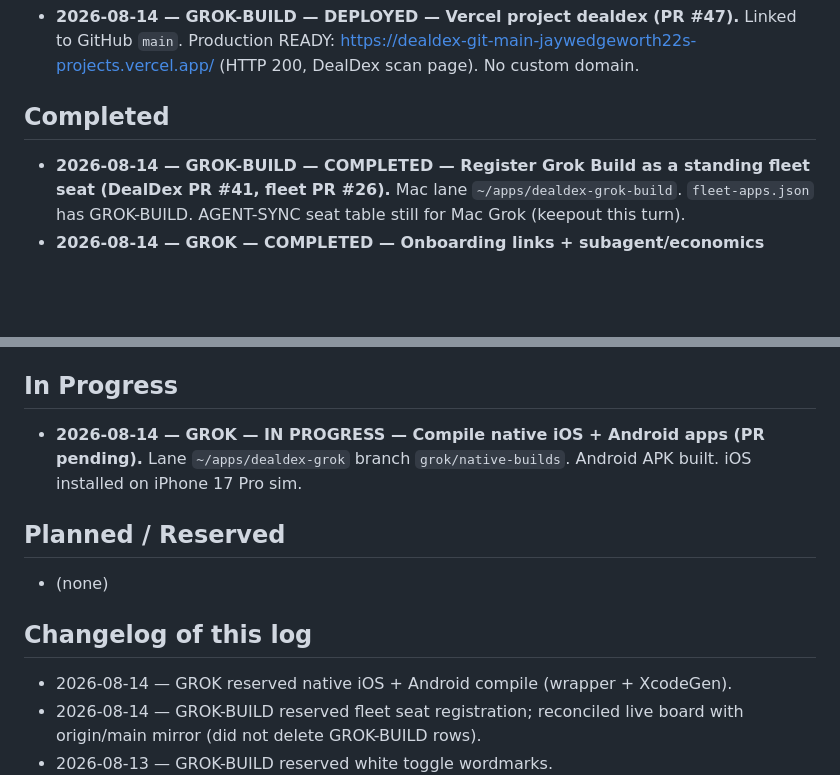
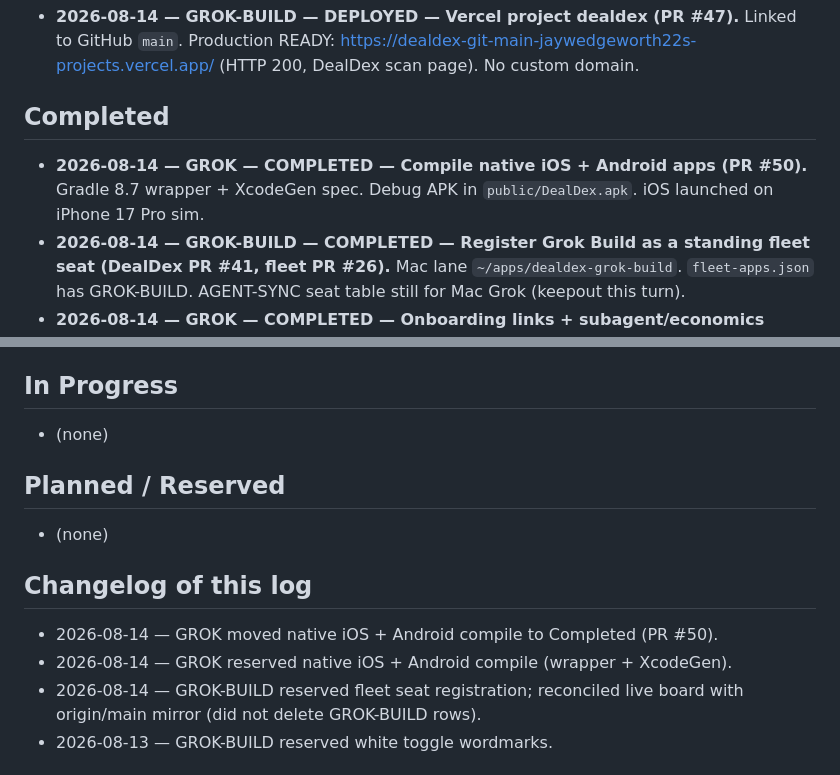
Before and after one commit to jaywedgeworth22/DealDex, a Markdown page: docs/EFFORT-LOG.md, 2 parts joined by grey strips. GitHub-like rendering; blank space fills up the shorter version.

Commit message:
Mark native iOS + Android compile Completed on the effort board.
PR #50 merged.  Updates docs/EFFORT-LOG.md to match the live board.

```diff
--- a/docs/EFFORT-LOG.md
+++ b/docs/EFFORT-LOG.md
@@ -6,6 +6,7 @@ Protocol: /Users/jay/apps/EFFORT-LOG-PROTOCOL.md (canonical). Live board: this f
 - **2026-08-14 — GROK-BUILD — DEPLOYED — Vercel project dealdex (PR #47).** Linked to GitHub `main`.  Production READY: https://dealdex-git-main-jaywedgeworth22s-projects.vercel.app/ (HTTP 200, DealDex scan page).  No custom domain.
 
 ## Completed
+- **2026-08-14 — GROK — COMPLETED — Compile native iOS + Android apps (PR #50).** Gradle 8.7 wrapper + XcodeGen spec.  Debug APK in `public/DealDex.apk`.  iOS launched on iPhone 17 Pro sim.
 - **2026-08-14 — GROK-BUILD — COMPLETED — Register Grok Build as a standing fleet seat (DealDex PR #41, fleet PR #26).** Mac lane `~/apps/dealdex-grok-build`.  `fleet-apps.json` has GROK-BUILD.  AGENT-SYNC seat table still for Mac Grok (keepout this turn).
 - **2026-08-14 — GROK — COMPLETED — Onboarding links + subagent/economics wording (PR #40).** AGENTS.md start-here table + stronger Delegation stanza.  Docs only.
 - **2026-08-13 — GROK-BUILD — COMPLETED — White toggle wordmarks (PR #37).** Scan/alert source chips use solid white eBay/Mercari letters.  Listing-row marks stay full color.
@@ -19,12 +20,13 @@ Protocol: /Users/jay/apps/EFFORT-LOG-PROTOCOL.md (canonical). Live board: this f
 - **2026-08-13 — GROK — COMPLETED — Fleet onboard merged (PR #1).** `~/Code/DealDex` is `jaywedgeworth22/DealDex`.  AGENTS.md, effort board, Slack `repo: DealDex` / `DD`.
 
 ## In Progress
-- **2026-08-14 — GROK — IN PROGRESS — Compile native iOS + Android apps (PR pending).** Lane `~/apps/dealdex-grok` branch `grok/native-builds`.  Android APK built.  iOS installed on iPhone 17 Pro sim.
+- (none)
 
 ## Planned / Reserved
 - (none)
 
 ## Changelog of this log
+- 2026-08-14 — GROK moved native iOS + Android compile to Completed (PR #50).
 - 2026-08-14 — GROK reserved native iOS + Android compile (wrapper + XcodeGen).
 - 2026-08-14 — GROK-BUILD reserved fleet seat registration; reconciled live board with origin/main mirror (did not delete GROK-BUILD rows).
 - 2026-08-13 — GROK-BUILD reserved white toggle wordmarks.
```
